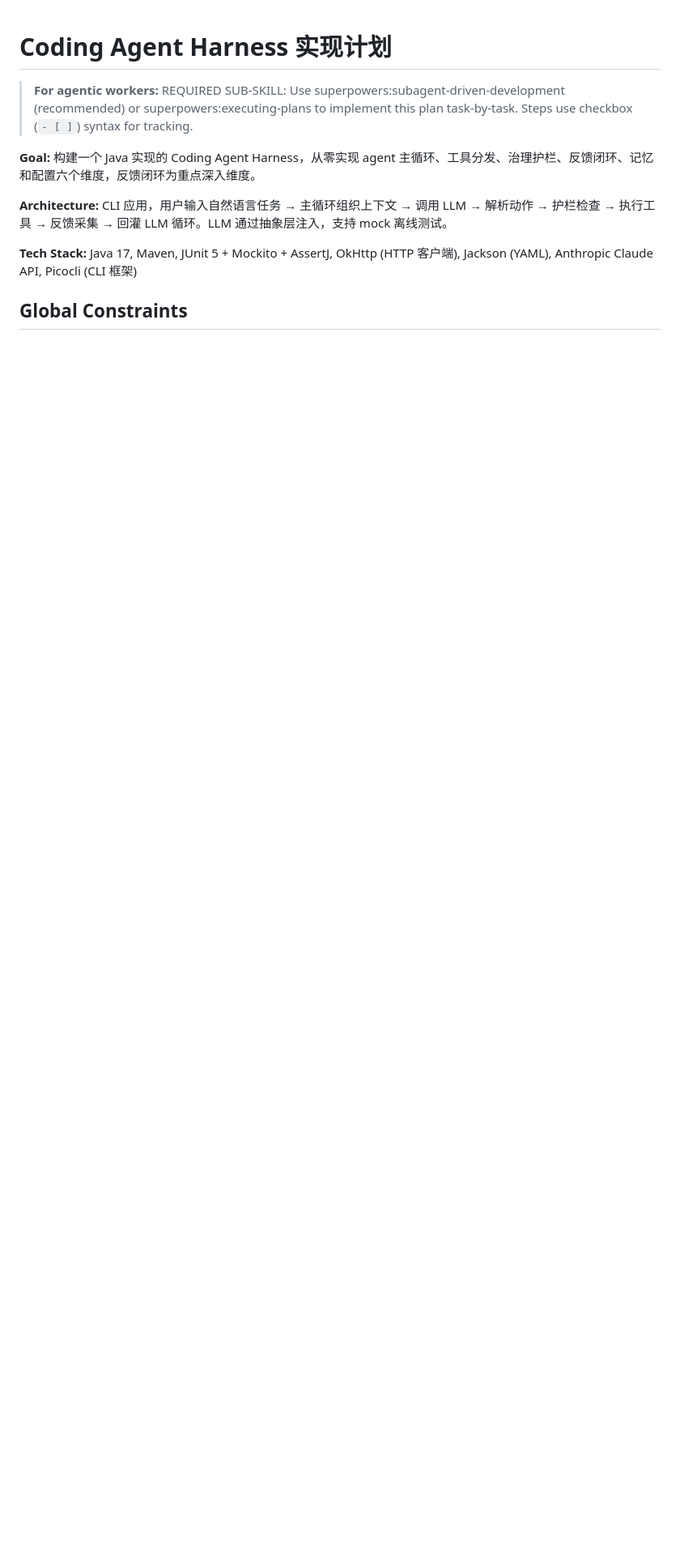
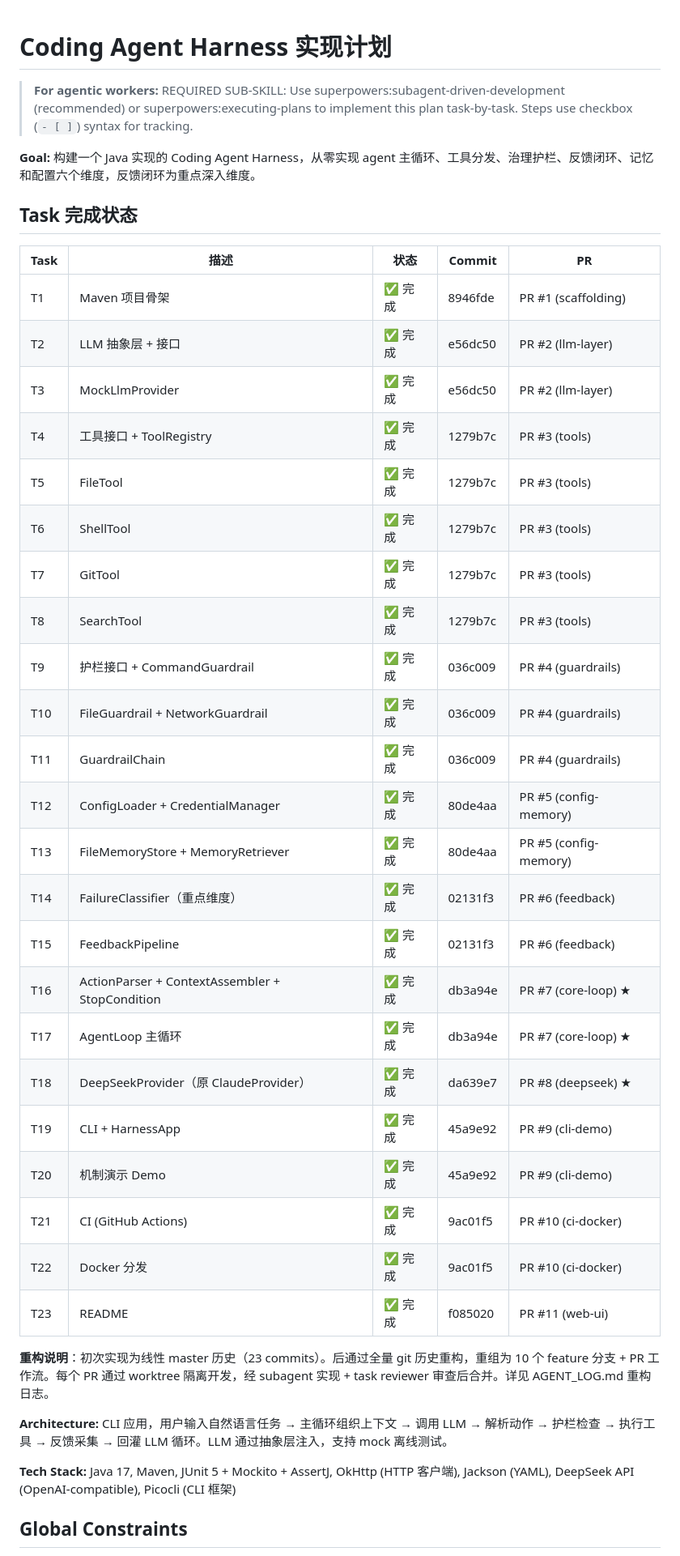
Before and after one commit to huliice123-afk/ai4se-coding-agent-harness, a Markdown page: PLAN.md, the part around the change. Shown at 81% size. Rendered like a GitHub page; blank space fills up the shorter version.

Commit message:
docs: mark all 23 tasks complete with commit hashes in PLAN.md

```diff
--- a/PLAN.md
+++ b/PLAN.md
@@ -4,9 +4,39 @@
 
 **Goal:** 构建一个 Java 实现的 Coding Agent Harness，从零实现 agent 主循环、工具分发、治理护栏、反馈闭环、记忆和配置六个维度，反馈闭环为重点深入维度。
 
+## Task 完成状态
+
+| Task | 描述 | 状态 | Commit | PR |
+|------|------|------|--------|-----|
+| T1 | Maven 项目骨架 | ✅ 完成 | 8946fde | PR #1 (scaffolding) |
+| T2 | LLM 抽象层 + 接口 | ✅ 完成 | e56dc50 | PR #2 (llm-layer) |
+| T3 | MockLlmProvider | ✅ 完成 | e56dc50 | PR #2 (llm-layer) |
+| T4 | 工具接口 + ToolRegistry | ✅ 完成 | 1279b7c | PR #3 (tools) |
+| T5 | FileTool | ✅ 完成 | 1279b7c | PR #3 (tools) |
+| T6 | ShellTool | ✅ 完成 | 1279b7c | PR #3 (tools) |
+| T7 | GitTool | ✅ 完成 | 1279b7c | PR #3 (tools) |
+| T8 | SearchTool | ✅ 完成 | 1279b7c | PR #3 (tools) |
+| T9 | 护栏接口 + CommandGuardrail | ✅ 完成 | 036c009 | PR #4 (guardrails) |
+| T10 | FileGuardrail + NetworkGuardrail | ✅ 完成 | 036c009 | PR #4 (guardrails) |
+| T11 | GuardrailChain | ✅ 完成 | 036c009 | PR #4 (guardrails) |
+| T12 | ConfigLoader + CredentialManager | ✅ 完成 | 80de4aa | PR #5 (config-memory) |
+| T13 | FileMemoryStore + MemoryRetriever | ✅ 完成 | 80de4aa | PR #5 (config-memory) |
+| T14 | FailureClassifier（重点维度） | ✅ 完成 | 02131f3 | PR #6 (feedback) |
+| T15 | FeedbackPipeline | ✅ 完成 | 02131f3 | PR #6 (feedback) |
+| T16 | ActionParser + ContextAssembler + StopCondition | ✅ 完成 | db3a94e | PR #7 (core-loop) ★ |
+| T17 | AgentLoop 主循环 | ✅ 完成 | db3a94e | PR #7 (core-loop) ★ |
+| T18 | DeepSeekProvider（原 ClaudeProvider） | ✅ 完成 | da639e7 | PR #8 (deepseek) ★ |
+| T19 | CLI + HarnessApp | ✅ 完成 | 45a9e92 | PR #9 (cli-demo) |
+| T20 | 机制演示 Demo | ✅ 完成 | 45a9e92 | PR #9 (cli-demo) |
+| T21 | CI (GitHub Actions) | ✅ 完成 | 9ac01f5 | PR #10 (ci-docker) |
+| T22 | Docker 分发 | ✅ 完成 | 9ac01f5 | PR #10 (ci-docker) |
+| T23 | README | ✅ 完成 | f085020 | PR #11 (web-ui) |
+
+**重构说明**：初次实现为线性 master 历史（23 commits）。后通过全量 git 历史重构，重组为 10 个 feature 分支 + PR 工作流。每个 PR 通过 worktree 隔离开发，经 subagent 实现 + task reviewer 审查后合并。详见 AGENT_LOG.md 重构日志。
+
 **Architecture:** CLI 应用，用户输入自然语言任务 → 主循环组织上下文 → 调用 LLM → 解析动作 → 护栏检查 → 执行工具 → 反馈采集 → 回灌 LLM 循环。LLM 通过抽象层注入，支持 mock 离线测试。
 
-**Tech Stack:** Java 17, Maven, JUnit 5 + Mockito + AssertJ, OkHttp (HTTP 客户端), Jackson (YAML), Anthropic Claude API, Picocli (CLI 框架)
+**Tech Stack:** Java 17, Maven, JUnit 5 + Mockito + AssertJ, OkHttp (HTTP 客户端), Jackson (YAML), DeepSeek API (OpenAI-compatible), Picocli (CLI 框架)
 
 ## Global Constraints
 
```
